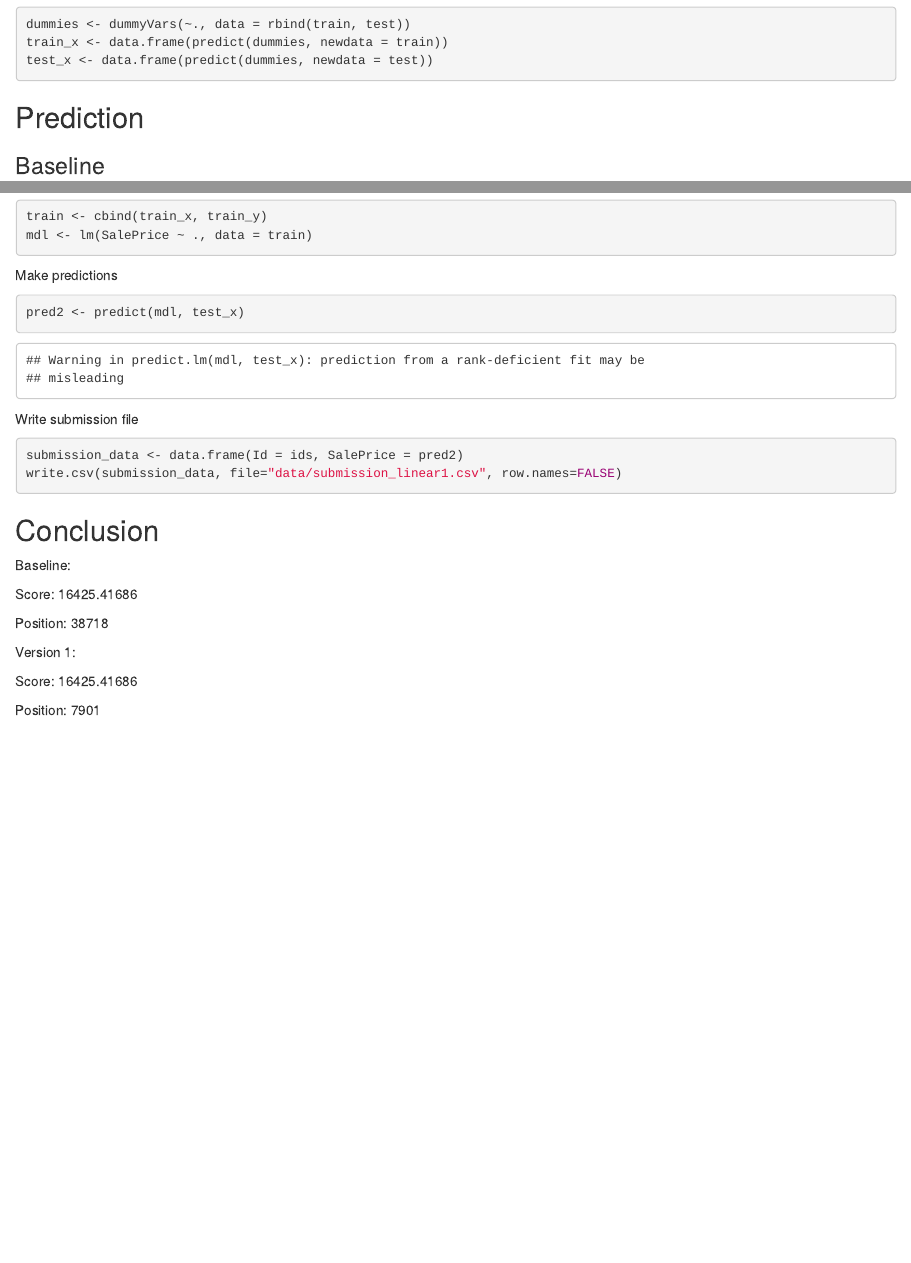
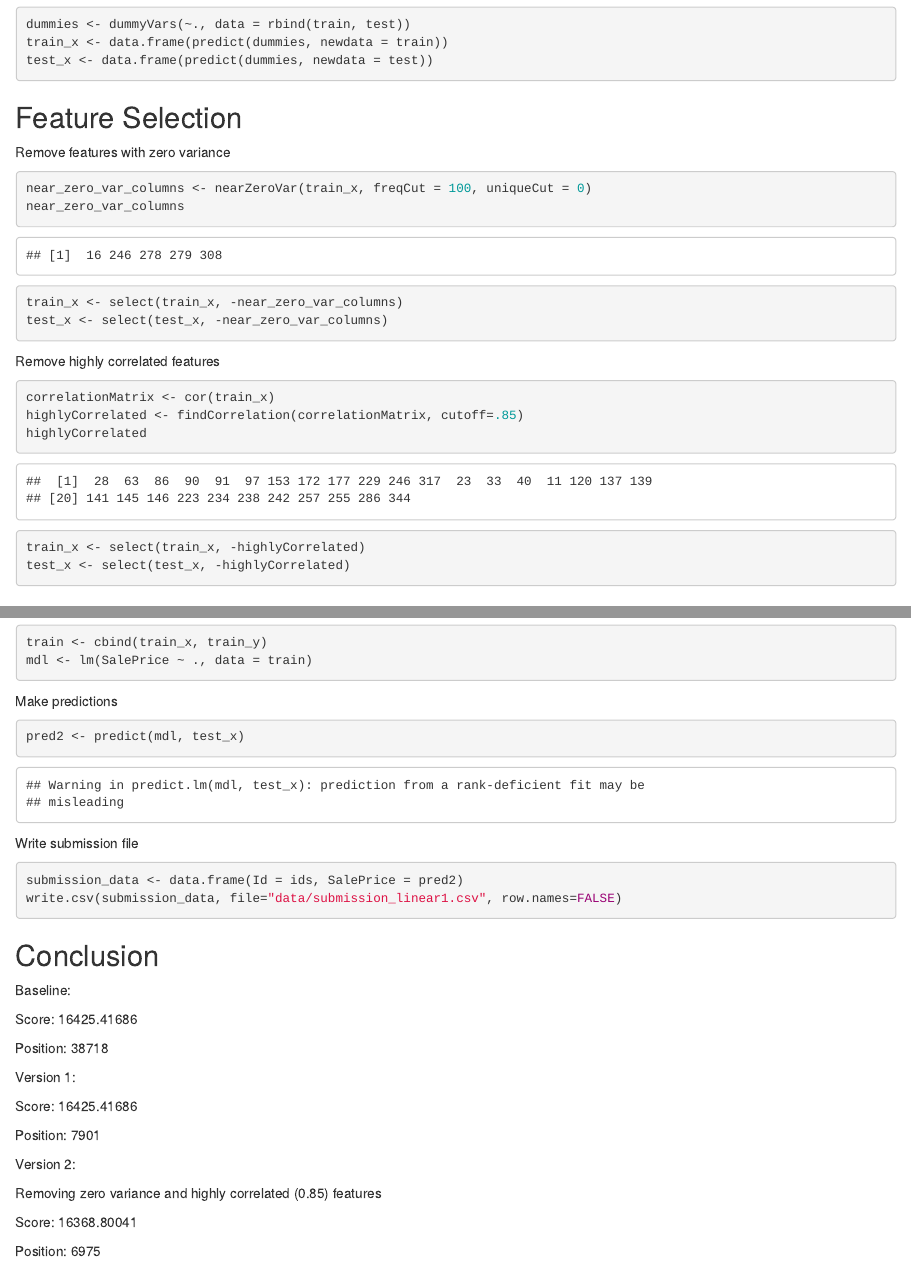
Before and after one commit to lehtone1/housing_prices_prediction, an R Markdown document (housing_prices.Rmd): the page in a window 1100 px wide, from 5140 px down, and a second part further down, joined at a grey line. The pictures show the output file housing_prices.html that the author committed with the source, opened offline.

Commit message:
Added feature selection section with near zero variance and highly correlated feature removal

````diff
--- a/housing_prices.Rmd
+++ b/housing_prices.Rmd
@@ -133,6 +135,28 @@ test_x <- data.frame(predict(dummies, newdata = test))
 
 ```
 
+## Feature Selection
+
+Remove features with zero variance
+
+```{r}
+near_zero_var_columns <- nearZeroVar(train_x, freqCut = 100, uniqueCut = 0)
+near_zero_var_columns
+train_x <- select(train_x, -near_zero_var_columns)
+test_x <- select(test_x, -near_zero_var_columns)
+```
+
+Remove highly correlated features
+
+```{r}
+correlationMatrix <- cor(train_x)
+highlyCorrelated <- findCorrelation(correlationMatrix, cutoff=.85)
+highlyCorrelated
+
+train_x <- select(train_x, -highlyCorrelated)
+test_x <- select(test_x, -highlyCorrelated)
+```
+
 ## Prediction
 
 ### Baseline
@@ -185,6 +210,10 @@ Score: 16425.41686
 Position: 7901
 
 
-```{r}
+Version 2:
 
-```
+Removing zero variance and highly correlated (0.85) features
+
+Score: 16368.80041
+
+Position: 6975
````
Also changed, not shown: housing_prices.html, housing_prices.Rmd (3 more changed lines).
